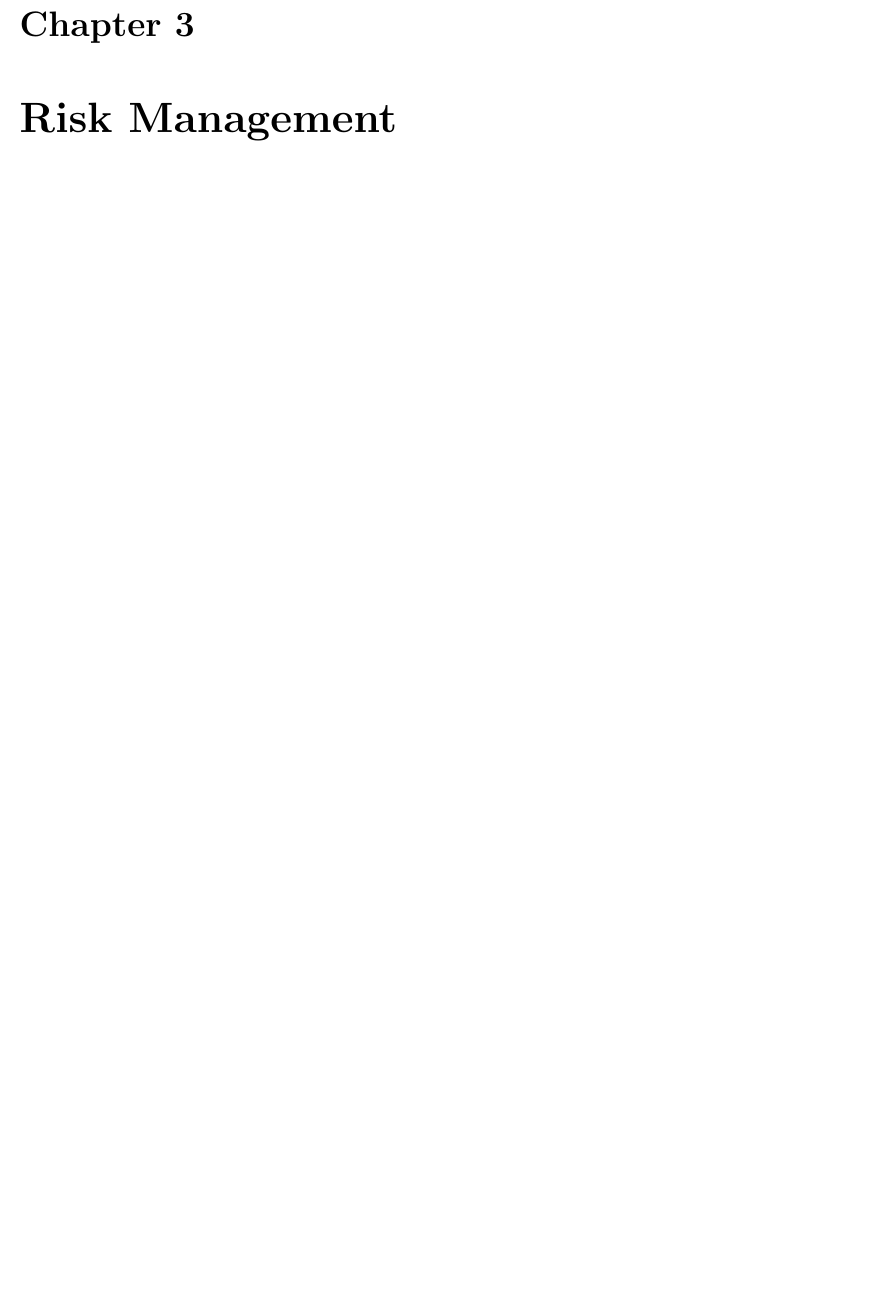
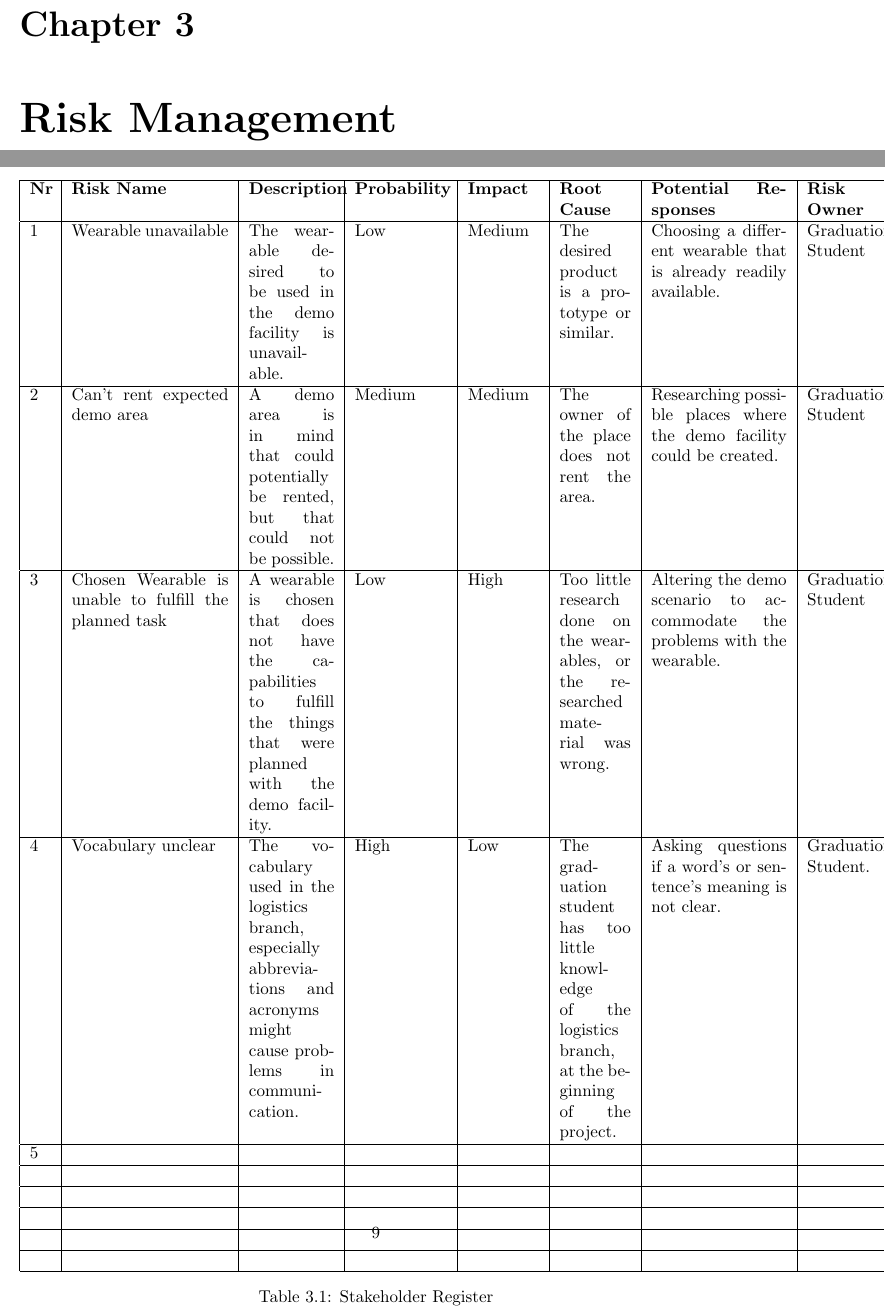
Before and after one commit to LukasRolle/BachelorThesis, a LaTeX thesis (ProjectPlan/ProjectPlan/00-main.tex, which reads ProjectPlan/ProjectPlan/30-riskManagement.tex): part of page 9 of 11 before the commit and two parts of pages 9 and 10 of 12 after it, the two joined at a grey line, cut so that both start at the same text, the shorter picture padded with empty space. Compiled offline with pdfLaTeX.

Commit message:
Add first risks

```diff
--- a/ProjectPlan/ProjectPlan/30-riskManagement.tex
+++ b/ProjectPlan/ProjectPlan/30-riskManagement.tex
@@ -1 +1,20 @@
 \chapter{Risk Management}\label{cha:riskManagement}
+\begin{table}[htbp]
+\centering
+\begin{tabular}{|p{.03\linewidth}|p{.22\linewidth}|p{.12\linewidth}|p{.13\linewidth}|p{.1\linewidth}|p{.1\linewidth}|p{.19\linewidth}|p{.1\linewidth}|}
+\hline
+\textbf{Nr} & \textbf{Risk Name}                                    & \textbf{Description}                                                                                                      & \textbf{Probability} & \textbf{Impact} & \textbf{Root Cause}                                                                                       & \textbf{Potential Responses}                                              & \textbf{Risk Owner} \\ \hline
+1           & Wearable unavailable                                  & The wearable desired to be used in the demo facility is unavailable.                                                      & Low                  & Medium          & The desired product is a prototype or similar.                                                            & Choosing a different wearable that is already readily available.          & Graduation Student  \\ \hline
+2           & Can't rent expected demo area                         & A demo area is in mind that could potentially be rented, but that could not be possible.                                  & Medium               & Medium          & The owner of the place does not rent the area.                                                            & Researching possible places where the demo facility could be created.     & Graduation Student  \\ \hline
+3           & Chosen Wearable is unable to fulfill the planned task & A wearable is chosen that does not have the capabilities to fulfill the things that were planned with the demo facility.  & Low                  & High            & Too little research done on the wearables, or the researched material was wrong.                          & Altering the demo scenario to accommodate the problems with the wearable. & Graduation Student  \\ \hline
+4           & Vocabulary unclear                                    & The vocabulary used in the logistics branch, especially abbreviations and acronyms might cause problems in communication. & High                 & Low             & The graduation student has too little knowledge of the logistics branch, at the beginning of the project. & Asking questions if a word's or sentence's meaning is not clear.          & Graduation Student. \\ \hline
+5           &                                                       &                                                                                                                           &                      &                 &                                                                                                           &                                                                           &                     \\ \hline
+            &                                                       &                                                                                                                           &                      &                 &                                                                                                           &                                                                           &                     \\ \hline
+            &                                                       &                                                                                                                           &                      &                 &                                                                                                           &                                                                           &                     \\ \hline
+            &                                                       &                                                                                                                           &                      &                 &                                                                                                           &                                                                           &                     \\ \hline
+            &                                                       &                                                                                                                           &                      &                 &                                                                                                           &                                                                           &                     \\ \hline
+            &                                                       &                                                                                                                           &                      &                 &                                                                                                           &                                                                           &                     \\ \hline
+\end{tabular}
+\caption{Stakeholder Register}
+\label{tab:stakeholder}
+\end{table}
```
